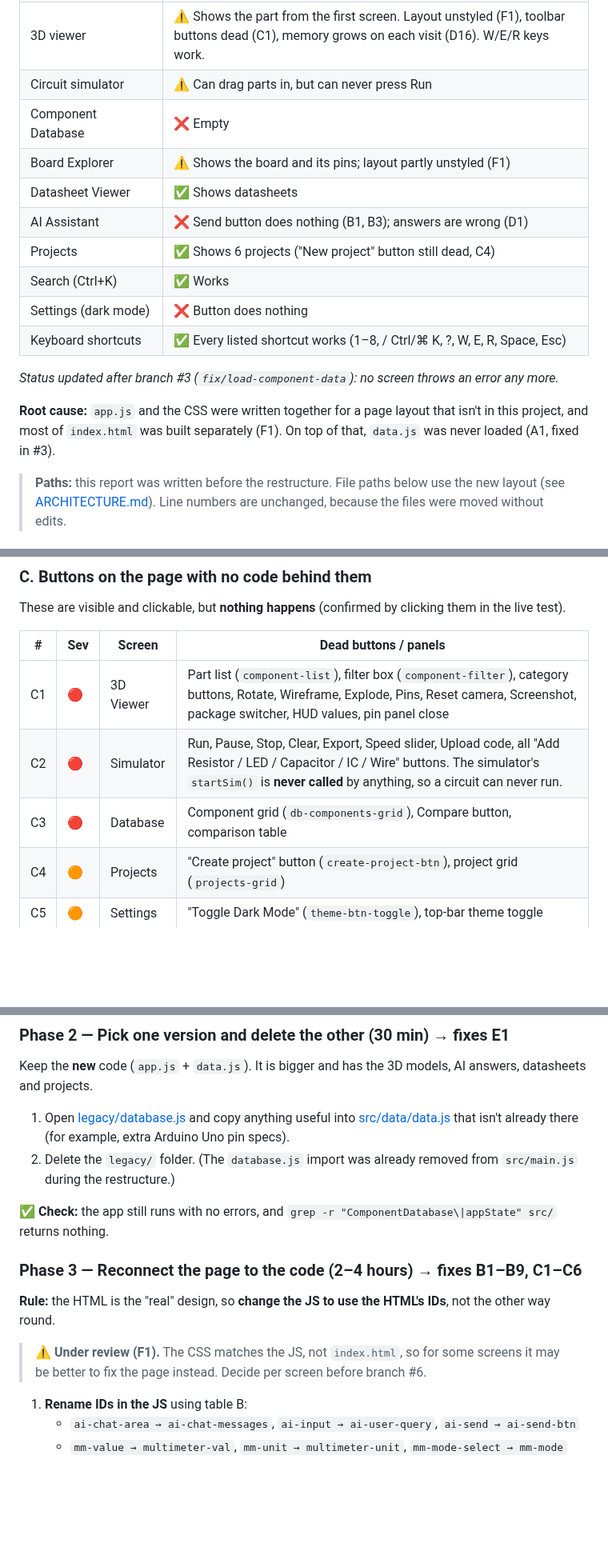
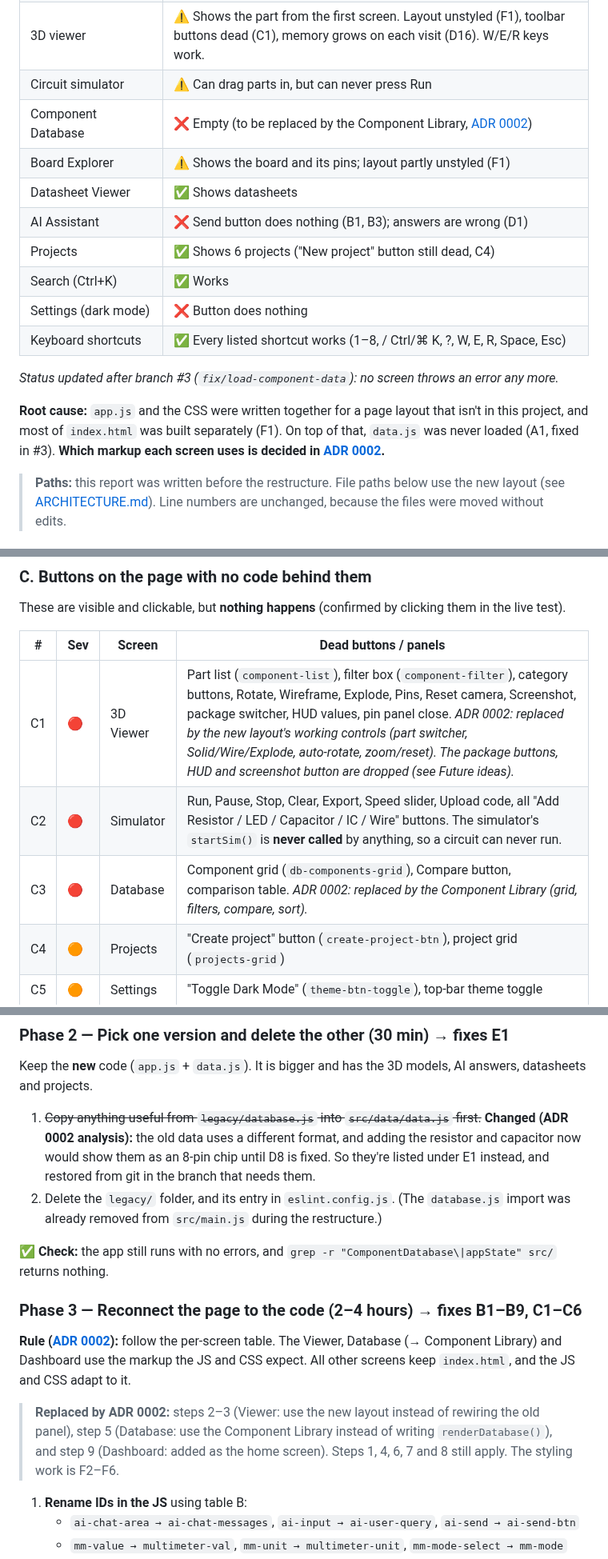
Before and after one commit to SharmaJi-1907/emb3d-circuit-lab, a Markdown page: docs/FIX_PLAN.md, 3 parts joined by grey strips. Shown at 80% size. Rendered like a GitHub page; blank space fills up the shorter version.

```diff
--- a/docs/FIX_PLAN.md
+++ b/docs/FIX_PLAN.md
@@ -16,7 +16,7 @@ _Scanned: 2026-09-12 · Files reviewed: all of `index.html`, `src/`, `js/`, `css
 | Left menu switches screens | ✅ Works |
 | 3D viewer | ⚠️ Shows the part from the first screen. Layout unstyled (F1), toolbar buttons dead (C1), memory grows on each visit (D16). W/E/R keys work. |
 | Circuit simulator | ⚠️ Can drag parts in, but can never press Run |
-| Component Database | ❌ Empty |
+| Component Database | ❌ Empty (to be replaced by the Component Library, [ADR 0002](decisions/0002-screen-markup.md)) |
 | Board Explorer | ⚠️ Shows the board and its pins; layout partly unstyled (F1) |
 | Datasheet Viewer | ✅ Shows datasheets |
 | AI Assistant | ❌ Send button does nothing (B1, B3); answers are wrong (D1) |
@@ -27,7 +27,7 @@ _Scanned: 2026-09-12 · Files reviewed: all of `index.html`, `src/`, `js/`, `css
 
 _Status updated after branch #3 (`fix/load-component-data`): no screen throws an error any more._
 
-**Root cause:** `app.js` and the CSS were written together for a page layout that isn't in this project, and most of `index.html` was built separately (F1). On top of that, `data.js` was never loaded (A1, fixed in #3).
+**Root cause:** `app.js` and the CSS were written together for a page layout that isn't in this project, and most of `index.html` was built separately (F1). On top of that, `data.js` was never loaded (A1, fixed in #3). **Which markup each screen uses is decided in [ADR 0002](decisions/0002-screen-markup.md).**
 
 > **Paths:** this report was written before the restructure. File paths below use the new layout (see [ARCHITECTURE.md](ARCHITECTURE.md)). Line numbers are unchanged, because the files were moved without edits.
 
@@ -72,9 +74,9 @@ These are visible and clickable, but **nothing happens** (confirmed by clicking
 
 | # | Sev | Screen | Dead buttons / panels |
 |---|---|---|---|
-| C1 | 🔴 | 3D Viewer | Part list (`component-list`), filter box (`component-filter`), category buttons, Rotate, Wireframe, Explode, Pins, Reset camera, Screenshot, package switcher, HUD values, pin panel close |
+| C1 | 🔴 | 3D Viewer | Part list (`component-list`), filter box (`component-filter`), category buttons, Rotate, Wireframe, Explode, Pins, Reset camera, Screenshot, package switcher, HUD values, pin panel close. _ADR 0002: replaced by the new layout's working controls (part switcher, Solid/Wire/Explode, auto-rotate, zoom/reset). The package buttons, HUD and screenshot button are dropped (see Future ideas)._ |
 | C2 | 🔴 | Simulator | Run, Pause, Stop, Clear, Export, Speed slider, Upload code, all "Add Resistor / LED / Capacitor / IC / Wire" buttons. The simulator's `startSim()` is **never called** by anything, so a circuit can never run. |
-| C3 | 🔴 | Database | Component grid (`db-components-grid`), Compare button, comparison table |
+| C3 | 🔴 | Database | Component grid (`db-components-grid`), Compare button, comparison table. _ADR 0002: replaced by the Component Library (grid, filters, compare, sort)._ |
 | C4 | 🟠 | Projects | "Create project" button (`create-project-btn`), project grid (`projects-grid`) |
 | C5 | 🟠 | Settings | "Toggle Dark Mode" (`theme-btn-toggle`), top-bar theme toggle |
 | C6 | 🟡 | Top bar | Notifications drawer, "Clear all", shortcuts modal (nothing can open it) |
@@ -152,16 +166,16 @@ Do the phases **in order**. Each phase ends with a check, so you always know it
 
 Keep the **new** code (`app.js` + `data.js`). It is bigger and has the 3D models, AI answers, datasheets and projects.
 
-1. Open [legacy/database.js](../legacy/database.js) and copy anything useful into [src/data/data.js](../src/data/data.js) that isn't already there (for example, extra Arduino Uno pin specs).
-2. Delete the `legacy/` folder. (The `database.js` import was already removed from `src/main.js` during the restructure.)
+1. ~~Copy anything useful from `legacy/database.js` into `src/data/data.js` first.~~ **Changed (ADR 0002 analysis):** the old data uses a different format, and adding the resistor and capacitor now would show them as an 8-pin chip until D8 is fixed. So they're listed under E1 instead, and restored from git in the branch that needs them.
+2. Delete the `legacy/` folder, and its entry in `eslint.config.js`. (The `database.js` import was already removed from `src/main.js` during the restructure.)
 
 ✅ **Check:** the app still runs with no errors, and `grep -r "ComponentDatabase\|appState" src/` returns nothing.
 
 ### Phase 3 — Reconnect the page to the code (2–4 hours) → fixes B1–B9, C1–C6
 
-**Rule:** the HTML is the "real" design, so **change the JS to use the HTML's IDs**, not the other way round.
+**Rule ([ADR 0002](decisions/0002-screen-markup.md)):** follow the per-screen table. The Viewer, Database (→ Component Library) and Dashboard use the markup the JS and CSS expect. All other screens keep `index.html`, and the JS and CSS adapt to it.
 
-> ⚠️ **Under review (F1).** The CSS matches the JS, not `index.html`, so for some screens it may be better to fix the page instead. Decide per screen before branch #6.
+> **Replaced by ADR 0002:** steps 2–3 (Viewer: use the new layout instead of rewiring the old panel), step 5 (Database: use the Component Library instead of writing `renderDatabase()`), and step 9 (Dashboard: added as the home screen). Steps 1, 4, 6, 7 and 8 still apply. The styling work is F2–F6.
 
 1. **Rename IDs in the JS** using table B:
    - `ai-chat-area → ai-chat-messages`, `ai-input → ai-user-query`, `ai-send → ai-send-btn`
```
Also changed, not shown: other parts of docs/FIX_PLAN.md (+17 -3 lines).
